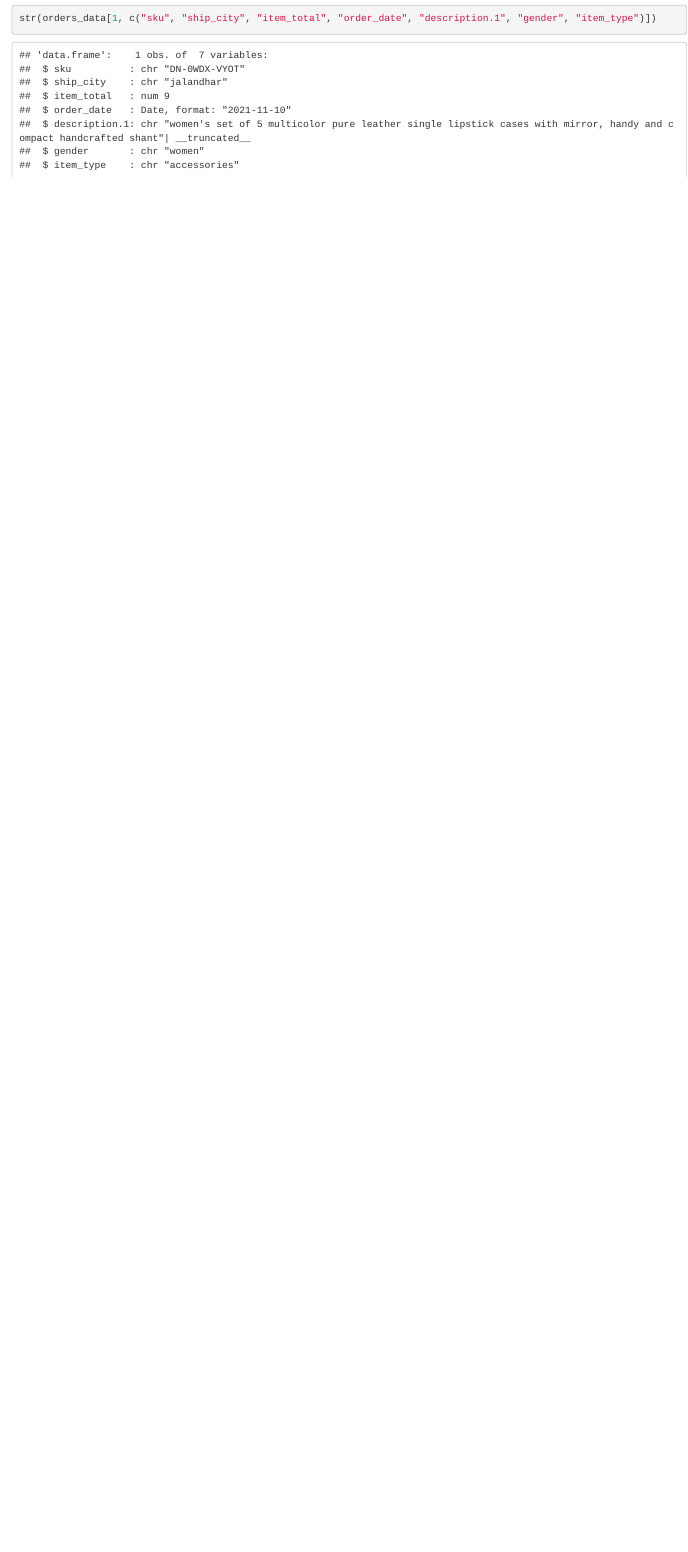
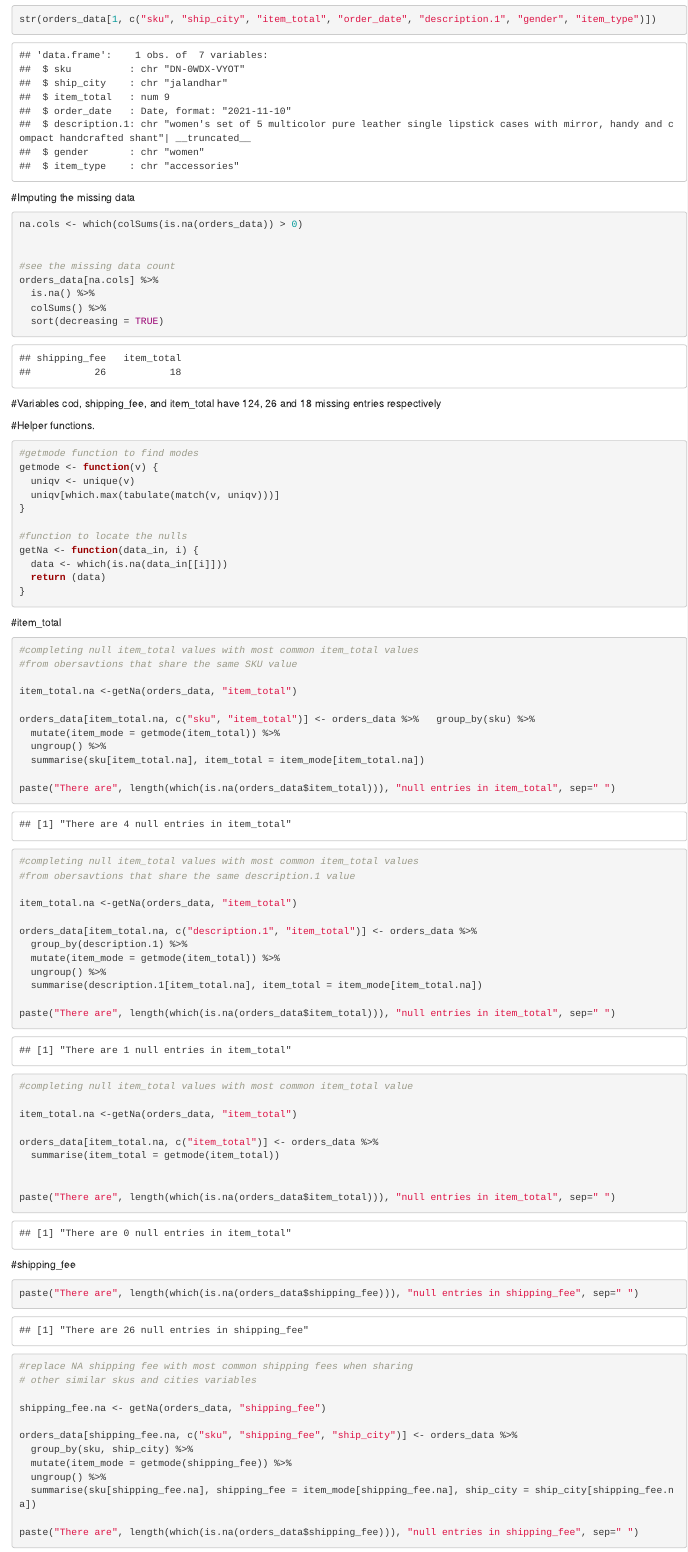
Before and after one commit to jrdhowell/AmazonRandomForest, an R Markdown document (Amazonclean.Rmd): the page in a window 1100 px wide, from 3980 px down before the commit and from 4210 px down after it, so that both start at the same text. Rendered offline with R 4.5, knitr and Pandoc, with nearby package versions.

Commit message:
#added comments and removed null data created description.[1-4] variables in data cleaning section
#added code to imput null data for variables: item_total, cod and shipping_fee

````diff
--- a/Amazonclean.Rmd
+++ b/Amazonclean.Rmd
@@ -190,3 +199,122 @@ colnames(orders_data)
 
 str(orders_data[1, c("sku", "ship_city", "item_total", "order_date", "description.1", "gender", "item_type")])
 ```
+
+
+
+
+
+
+#Imputing the missing data
+
+
+
+```{r, message=FALSE, warning=FALSE}
+
+na.cols <- which(colSums(is.na(orders_data)) > 0)
+
+
+#see the missing data count
+orders_data[na.cols] %>%
+  is.na() %>%
+  colSums() %>%
+  sort(decreasing = TRUE)
+
+```
+
+#Variables cod, shipping_fee, and item_total have 124, 26 and 18 missing entries respectively
+
+
+
+
+#Helper functions.
+
+
+```{r, message=FALSE, warning=FALSE}
+
+#getmode function to find modes
+getmode <- function(v) {
+  uniqv <- unique(v)
+  uniqv[which.max(tabulate(match(v, uniqv)))]
+}
+
+#function to locate the nulls
+getNa <- function(data_in, i) {
+  data <- which(is.na(data_in[[i]]))
+  return (data)
+}
+
+```
+
+
+
+
+#item_total
+
+```{r, message=FALSE, warning=FALSE}
+
+#completing null item_total values with most common item_total values
+#from obersavtions that share the same SKU value
+
+item_total.na <-getNa(orders_data, "item_total")
+
+orders_data[item_total.na, c("sku", "item_total")] <- orders_data %>%   group_by(sku) %>%
+  mutate(item_mode = getmode(item_total)) %>%
+  ungroup() %>%
+  summarise(sku[item_total.na], item_total = item_mode[item_total.na])
+
+paste("There are", length(which(is.na(orders_data$item_total))), "null entries in item_total", sep=" ")
+
+
+
+#completing null item_total values with most common item_total values
+#from obersavtions that share the same description.1 value
+
+item_total.na <-getNa(orders_data, "item_total")
+
+orders_data[item_total.na, c("description.1", "item_total")] <- orders_data %>%
+  group_by(description.1) %>%
+  mutate(item_mode = getmode(item_total)) %>%
+  ungroup() %>%
+  summarise(description.1[item_total.na], item_total = item_mode[item_total.na])
+
+paste("There are", length(which(is.na(orders_data$item_total))), "null entries in item_total", sep=" ")
+
+
+
+#completing null item_total values with most common item_total value
+
+item_total.na <-getNa(orders_data, "item_total")
+
+orders_data[item_total.na, c("item_total")] <- orders_data %>%
+  summarise(item_total = getmode(item_total))
+
+
+paste("There are", length(which(is.na(orders_data$item_total))), "null entries in item_total", sep=" ")
+
+```
+
+
+#shipping_fee
+
+
+```{r, message=FALSE, warning=FALSE}
+
+
+
+paste("There are", length(which(is.na(orders_data$shipping_fee))), "null entries in shipping_fee", sep=" ")
+
+
+
+#replace NA shipping fee with most common shipping fees when sharing
+# other similar skus and cities variables
+
+shipping_fee.na <- getNa(orders_data, "shipping_fee")
+
+orders_data[shipping_fee.na, c("sku", "shipping_fee", "ship_city")] <- orders_data %>%
+  group_by(sku, ship_city) %>%
+  mutate(item_mode = getmode(shipping_fee)) %>%
+  ungroup() %>%
+  summarise(sku[shipping_fee.na], shipping_fee = item_mode[shipping_fee.na], ship_city = ship_city[shipping_fee.na])
+
+paste("There are", length(which(is.na(orders_data$shipping_fee))), "null entries in shipping_fee", sep=" ")
````
Also changed, not shown: Amazonclean.Rmd (88 more changed lines).
